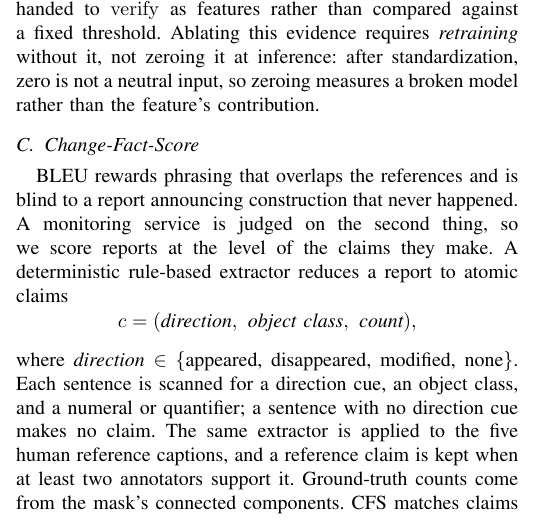
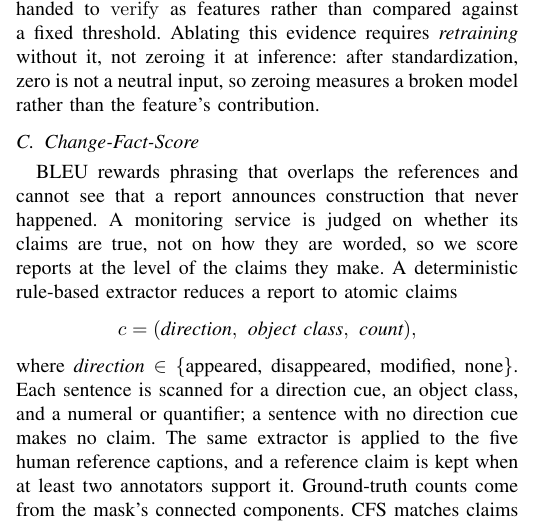
Before and after one commit to Parkdev22222/multi-source-intelligent-system, a LaTeX paper (paper/main.tex, which reads paper/sections/method.tex): part of one column of page 3 of 6, cut so that both start at the same text. Compiled offline with pdfLaTeX; a missing font is replaced by an installed copy or a similar font; a LaTeX package or settings file that is missing is left out.

Commit message:
Say what a monitoring service is judged on instead of "the second thing"
The CFS motivation pointed back at the second half of the previous sentence
with a bare ordinal, and that half is the thing BLEU is blind to -- a report
announcing construction that never happened. Read literally, the service was
judged on announcing false construction. Name the criterion directly: claims
true, not wording. pages 6/6 | overfull 0 | undefined 0.

Co-Authored-By: Claude Opus 5 <noreply@anthropic.com>
Claude-Session: https://claude.ai/code/session_01Uzd5z5zjzi4ZxCrgX4PyRf

```diff
--- a/paper/sections/method.tex
+++ b/paper/sections/method.tex
@@ -99,9 +99,10 @@ model rather than the feature's contribution.
 \subsection{Change-Fact-Score}
 \label{ssec:cfs}
 
-BLEU rewards phrasing that overlaps the references and is blind to a report
-announcing construction that never happened. A monitoring service is judged on
-the second thing, so we score reports at the level of the claims they make. A
+BLEU rewards phrasing that overlaps the references and cannot see that a report
+announces construction that never happened. A monitoring service is judged on
+whether its claims are true, not on how they are worded, so we score reports at
+the level of the claims they make. A
 deterministic rule-based extractor reduces a report to atomic claims
 \[
   c = (\textit{direction},\ \textit{object class},\ \textit{count}),
```
